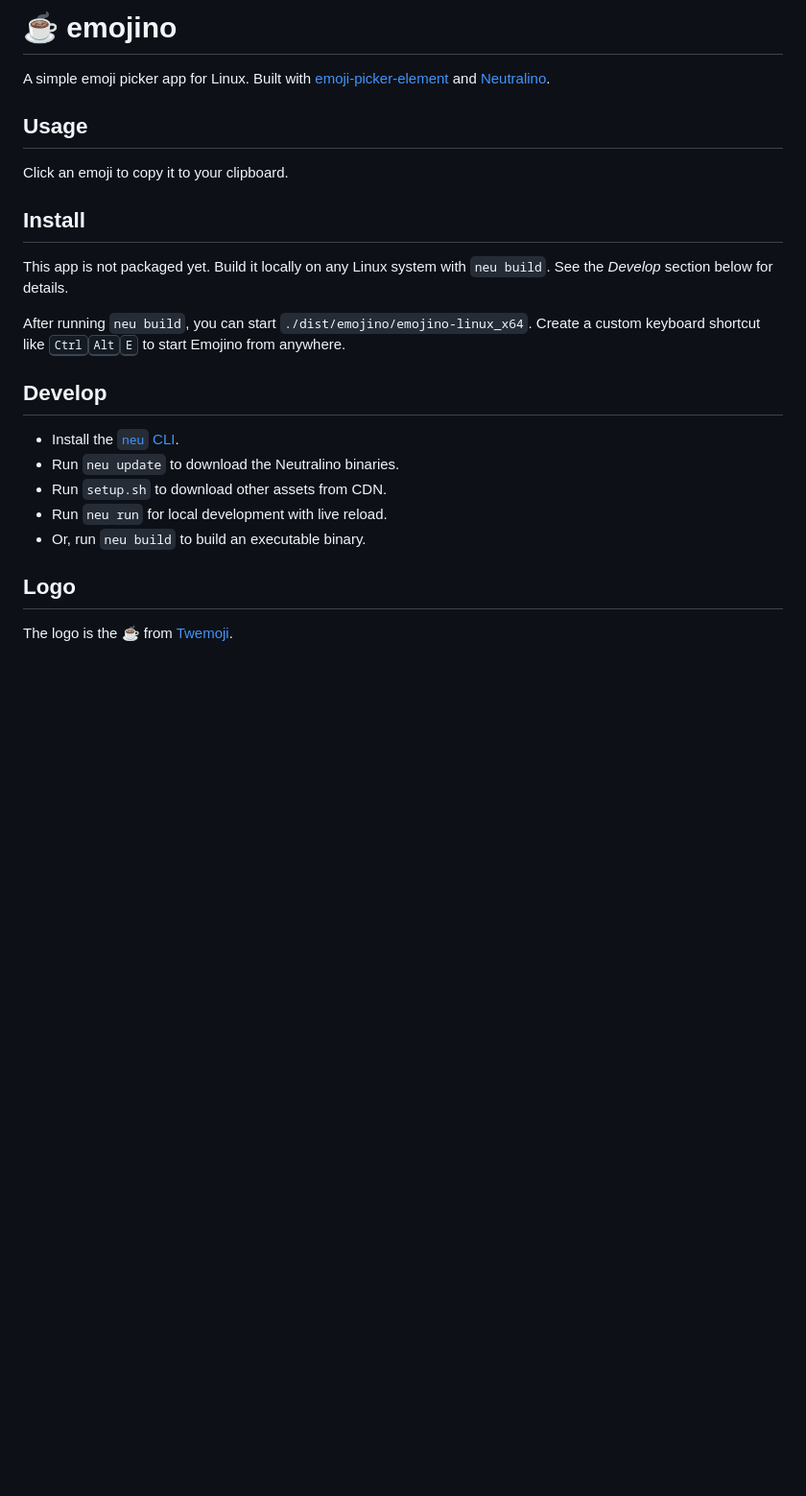
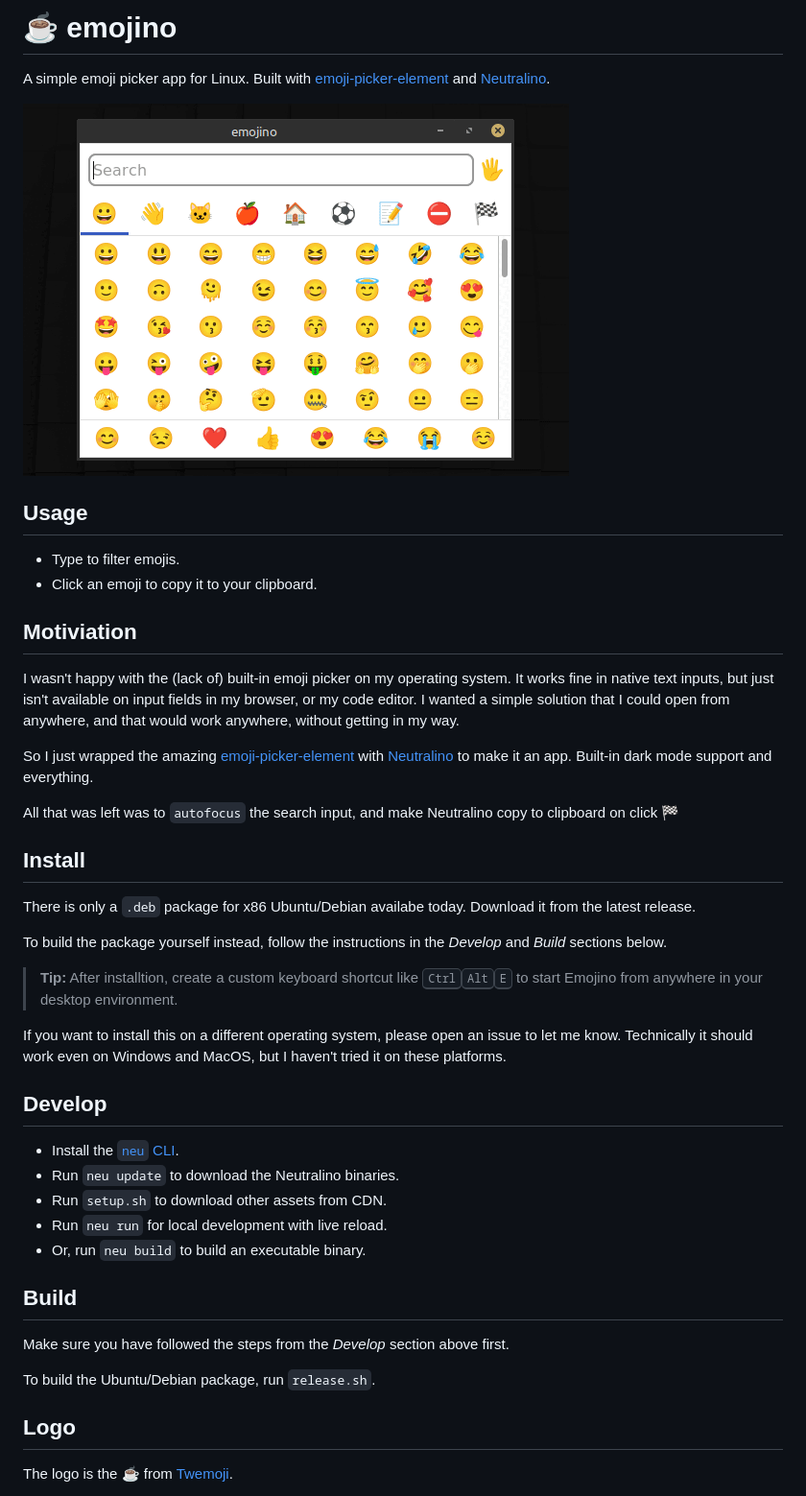
Before and after one commit to thutterer/emojino, a Markdown page: README.md, the part around the change. Shown: that part at 96% size. GitHub-like rendering; pictures changed too: demo.gif (added); blank space fills up the shorter version.

Commit message:
Update install steps and add demo gif

```diff
--- a/README.md
+++ b/README.md
@@ -2,17 +2,31 @@
 
 A simple emoji picker app for Linux. Built with [emoji-picker-element](https://github.com/nolanlawson/emoji-picker-element) and [Neutralino](https://neutralino.js.org/).
 
+![Demo](demo.gif)
+
 ## Usage
 
-Click an emoji to copy it to your clipboard.
+- Type to filter emojis.
+- Click an emoji to copy it to your clipboard.
+
+## Motiviation
+
+I wasn't happy with the (lack of) built-in emoji picker on my operating system. It works fine in native text inputs, but just isn't available on input fields in my browser, or my code editor. I wanted a simple solution that I could open from anywhere, and that would work anywhere, without getting in my way.
+
+So I just wrapped the amazing [emoji-picker-element](https://github.com/nolanlawson/emoji-picker-element) with [Neutralino](https://neutralino.js.org/) to make it an app. Built-in dark mode support and everything.
+
+All that was left was to `autofocus` the search input, and make Neutralino copy to clipboard on click 🏁
 
 ## Install
 
-This app is not packaged yet. Build it locally on any Linux system with `neu build`.
-See the _Develop_ section below for details.
+There is only a `.deb` package for x86 Ubuntu/Debian availabe today. Download it from the latest release.
 
-After running `neu build`, you can start `./dist/emojino/emojino-linux_x64`.
-Create a custom keyboard shortcut like <kbd>Ctrl</kbd><kbd>Alt</kbd><kbd>E</kbd> to start Emojino from anywhere.
+To build the package yourself instead, follow the instructions in the _Develop_ and _Build_ sections below.
+
+> **Tip:** After installtion, create a custom keyboard shortcut like <kbd>Ctrl</kbd><kbd>Alt</kbd><kbd>E</kbd> to start Emojino from anywhere in your desktop environment.
+
+If you want to install this on a different operating system, please open an issue to let me know. Technically it should work even on Windows and MacOS, but I haven't tried it on these platforms.
+
 
 ## Develop
 
@@ -22,6 +36,12 @@ Create a custom keyboard shortcut like <kbd>Ctrl</kbd><kbd>Alt</kbd><kbd>E</kbd>
 - Run `neu run` for local development with live reload.
 - Or, run `neu build` to build an executable binary.
 
+## Build
+
+Make sure you have followed the steps from the _Develop_ section above first.
+
+To build the Ubuntu/Debian package, run `release.sh`.
+
 ## Logo
 
 The logo is the ☕️ from [Twemoji](https://emojipedia.org/twitter/twemoji-15.0.3/hot-beverage).
```
